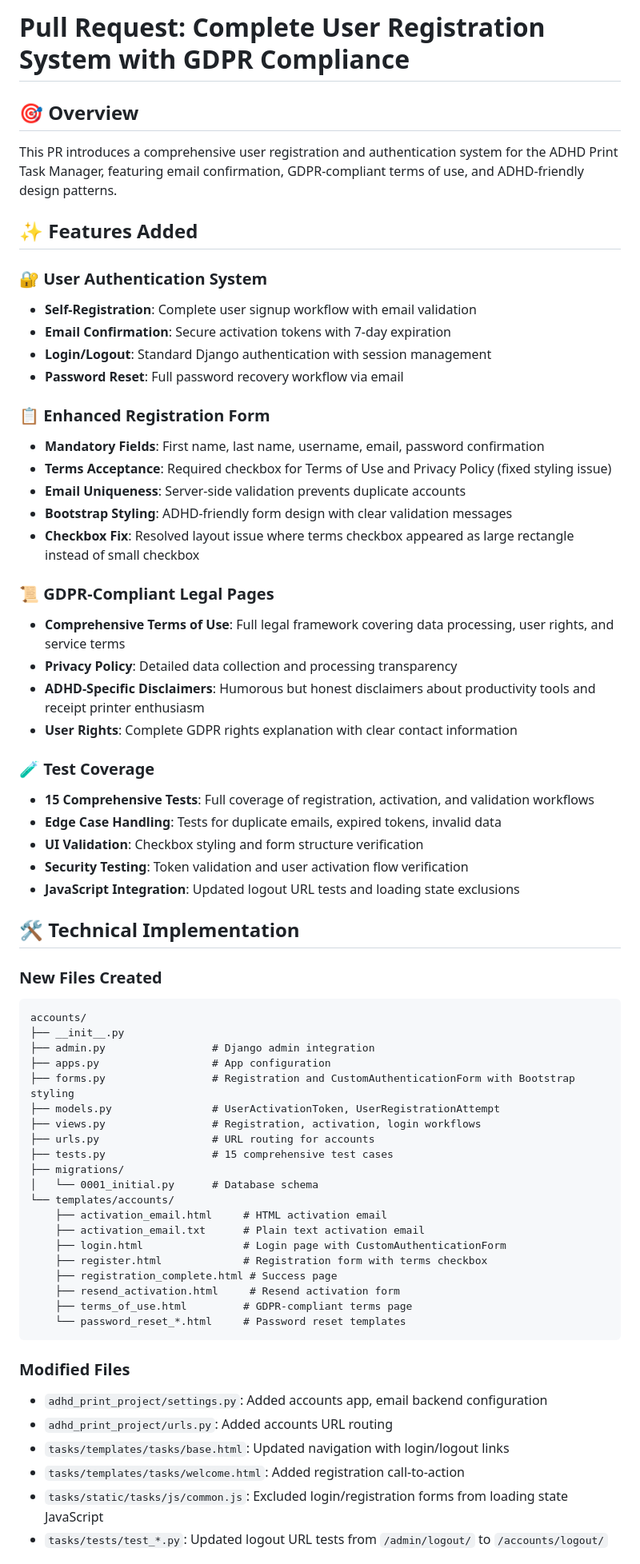
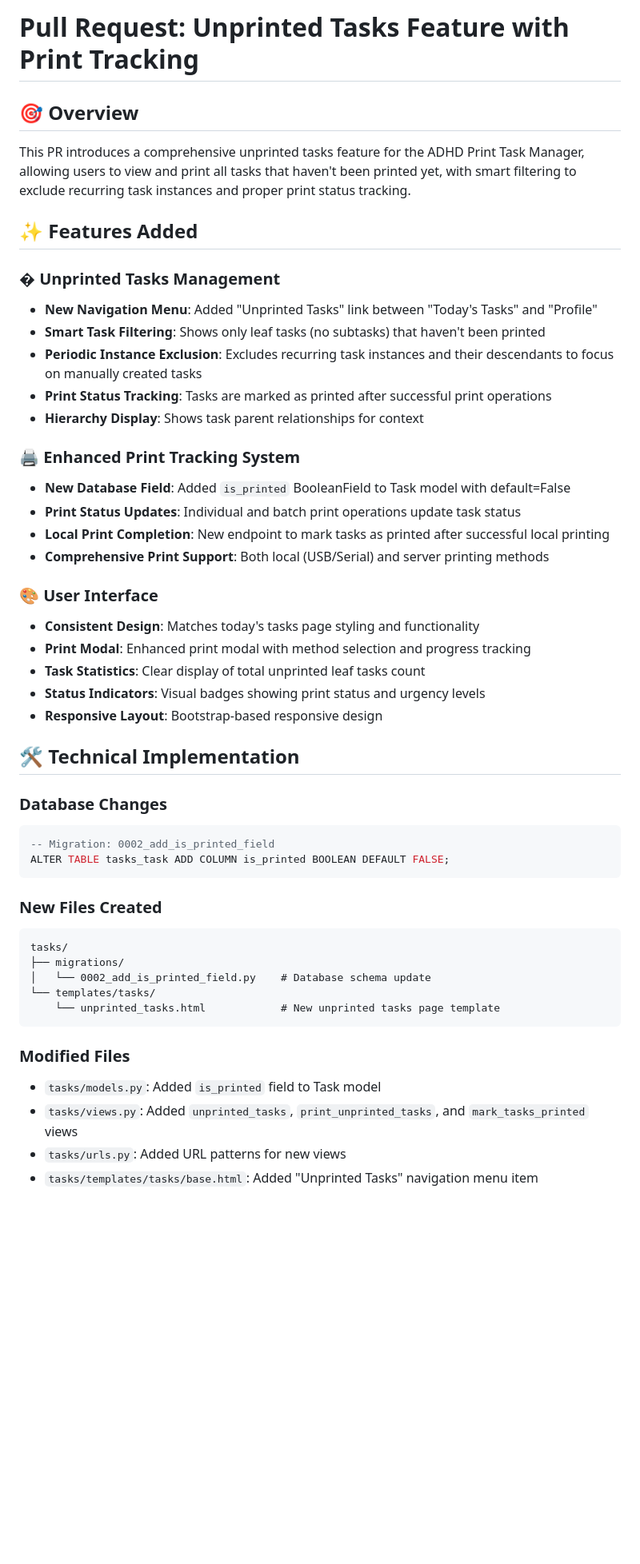
Before and after one commit to kerk1v/adhd-print, a Markdown page: pr.md, the part around one of its changes. Shown at 80% size. GitHub-like rendering; blank space fills up the shorter version.

````diff
--- a/pr.md
+++ b/pr.md
@@ -1,67 +1,50 @@
-# Pull Request: Complete User Registration System with GDPR Compliance
+# Pull Request: Unprinted Tasks Feature with Print Tracking
 
 ## 🎯 Overview
-This PR introduces a comprehensive user registration and authentication system for the ADHD Print Task Manager, featuring email confirmation, GDPR-compliant terms of use, and ADHD-friendly design patterns.
+This PR introduces a comprehensive unprinted tasks feature for the ADHD Print Task Manager, allowing users to view and print all tasks that haven't been printed yet, with smart filtering to exclude recurring task instances and proper print status tracking.
 
 ## ✨ Features Added
 
-### 🔐 User Authentication System
-- **Self-Registration**: Complete user signup workflow with email validation
-- **Email Confirmation**: Secure activation tokens with 7-day expiration
-- **Login/Logout**: Standard Django authentication with session management
-- **Password Reset**: Full password recovery workflow via email
+### � Unprinted Tasks Management
+- **New Navigation Menu**: Added "Unprinted Tasks" link between "Today's Tasks" and "Profile"
+- **Smart Task Filtering**: Shows only leaf tasks (no subtasks) that haven't been printed
+- **Periodic Instance Exclusion**: Excludes recurring task instances and their descendants to focus on manually created tasks
+- **Print Status Tracking**: Tasks are marked as printed after successful print operations
+- **Hierarchy Display**: Shows task parent relationships for context
 
-### 📋 Enhanced Registration Form
-- **Mandatory Fields**: First name, last name, username, email, password confirmation
-- **Terms Acceptance**: Required checkbox for Terms of Use and Privacy Policy (fixed styling issue)
-- **Email Uniqueness**: Server-side validation prevents duplicate accounts
-- **Bootstrap Styling**: ADHD-friendly form design with clear validation messages
-- **Checkbox Fix**: Resolved layout issue where terms checkbox appeared as large rectangle instead of small checkbox
+### 🖨️ Enhanced Print Tracking System
+- **New Database Field**: Added `is_printed` BooleanField to Task model with default=False
+- **Print Status Updates**: Individual and batch print operations update task status
+- **Local Print Completion**: New endpoint to mark tasks as printed after successful local printing
+- **Comprehensive Print Support**: Both local (USB/Serial) and server printing methods
 
-### 📜 GDPR-Compliant Legal Pages
-- **Comprehensive Terms of Use**: Full legal framework covering data processing, user rights, and service terms
-- **Privacy Policy**: Detailed data collection and processing transparency
-- **ADHD-Specific Disclaimers**: Humorous but honest disclaimers about productivity tools and receipt printer enthusiasm
-- **User Rights**: Complete GDPR rights explanation with clear contact information
-
-### 🧪 Test Coverage
-- **15 Comprehensive Tests**: Full coverage of registration, activation, and validation workflows
-- **Edge Case Handling**: Tests for duplicate emails, expired tokens, invalid data
-- **UI Validation**: Checkbox styling and form structure verification
-- **Security Testing**: Token validation and user activation flow verification
-- **JavaScript Integration**: Updated logout URL tests and loading state exclusions
+### 🎨 User Interface
+- **Consistent Design**: Matches today's tasks page styling and functionality
+- **Print Modal**: Enhanced print modal with method selection and progress tracking
+- **Task Statistics**: Clear display of total unprinted leaf tasks count
+- **Status Indicators**: Visual badges showing print status and urgency levels
+- **Responsive Layout**: Bootstrap-based responsive design
 
 ## 🛠 Technical Implementation
 
+### Database Changes
+```sql
+-- Migration: 0002_add_is_printed_field
+ALTER TABLE tasks_task ADD COLUMN is_printed BOOLEAN DEFAULT FALSE;
+```
+
 ### New Files Created
 ```
-accounts/
-├── __init__.py
-├── admin.py                 # Django admin integration
-├── apps.py                  # App configuration
-├── forms.py                 # Registration and CustomAuthenticationForm with Bootstrap styling
-├── models.py                # UserActivationToken, UserRegistrationAttempt
-├── views.py                 # Registration, activation, login workflows
-├── urls.py                  # URL routing for accounts
-├── tests.py                 # 15 comprehensive test cases
+tasks/
 ├── migrations/
-│   └── 0001_initial.py      # Database schema
-└── templates/accounts/
-    ├── activation_email.html     # HTML activation email
-    ├── activation_email.txt      # Plain text activation email
-    ├── login.html                # Login page with CustomAuthenticationForm
-    ├── register.html             # Registration form with terms checkbox
-    ├── registration_complete.html # Success page
-    ├── resend_activation.html     # Resend activation form
-    ├── terms_of_use.html         # GDPR-compliant terms page
-    └── password_reset_*.html     # Password reset templates
+│   └── 0002_add_is_printed_field.py    # Database schema update
+└── templates/tasks/
+    └── unprinted_tasks.html            # New unprinted tasks page template
 ```
 
 ### Modified Files
-- `adhd_print_project/settings.py`: Added accounts app, email backend configuration
-- `adhd_print_project/urls.py`: Added accounts URL routing
-- `tasks/templates/tasks/base.html`: Updated navigation with login/logout links
-- `tasks/templates/tasks/welcome.html`: Added registration call-to-action
-- `tasks/static/tasks/js/common.js`: Excluded login/registration forms from loading state JavaScript
-- `tasks/tests/test_*.py`: Updated logout URL tests from `/admin/logout/` to `/accounts/logout/`
+- `tasks/models.py`: Added `is_printed` field to Task model
+- `tasks/views.py`: Added `unprinted_tasks`, `print_unprinted_tasks`, and `mark_tasks_printed` views
+- `tasks/urls.py`: Added URL patterns for new views
+- `tasks/templates/tasks/base.html`: Added "Unprinted Tasks" navigation menu item
 
````
Also changed, not shown: other parts of pr.md (+165 -114 lines).
